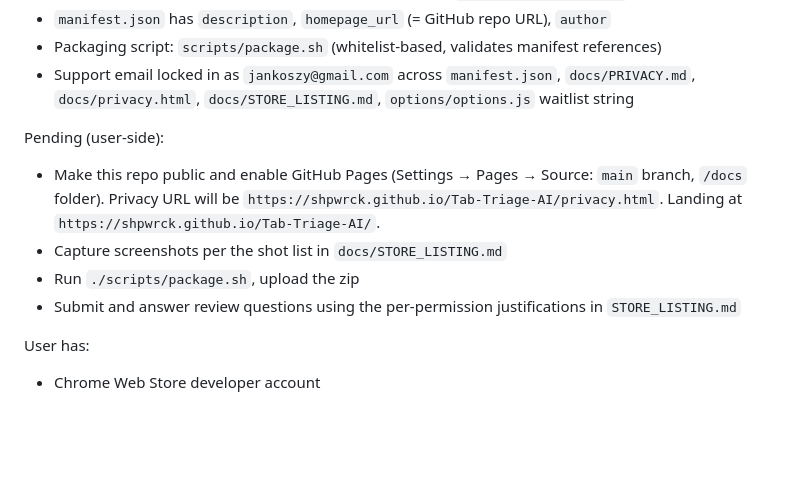
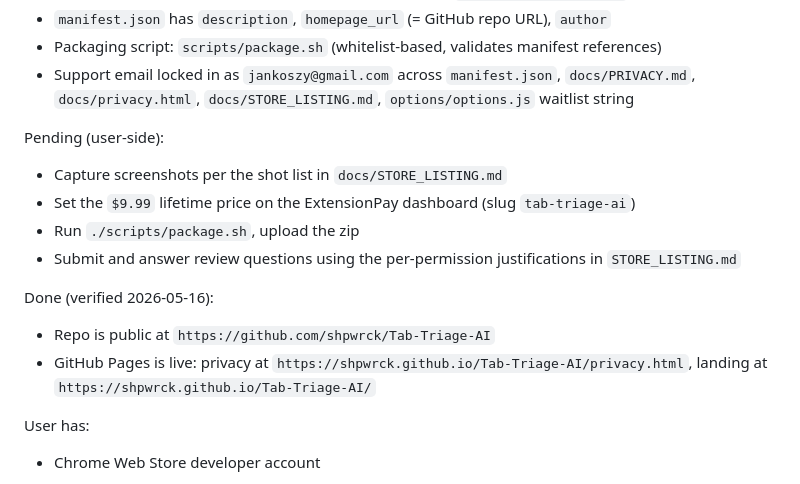
Before and after one commit to shpwrck/Tab-Triage-AI, a Markdown page: CLAUDE.md, the part around the change. Drawn GitHub-style; blank space fills up the shorter version.

Commit message:
Mark GitHub Pages and public-repo items done
Verified 2026-05-16:
- shpwrck/Tab-Triage-AI is public
- https://shpwrck.github.io/Tab-Triage-AI/ and /privacy.html both serve

Pending list reduced to: screenshots, ExtensionPay price, package, upload, submit.

```diff
--- a/CLAUDE.md
+++ b/CLAUDE.md
@@ -96,10 +96,14 @@ Done:
 - Support email locked in as `jankoszy@gmail.com` across `manifest.json`, `docs/PRIVACY.md`, `docs/privacy.html`, `docs/STORE_LISTING.md`, `options/options.js` waitlist string
 
 Pending (user-side):
-- Make this repo public and enable GitHub Pages (Settings → Pages → Source: `main` branch, `/docs` folder). Privacy URL will be `https://shpwrck.github.io/Tab-Triage-AI/privacy.html`. Landing at `https://shpwrck.github.io/Tab-Triage-AI/`.
 - Capture screenshots per the shot list in `docs/STORE_LISTING.md`
+- Set the `$9.99` lifetime price on the ExtensionPay dashboard (slug `tab-triage-ai`)
 - Run `./scripts/package.sh`, upload the zip
 - Submit and answer review questions using the per-permission justifications in `STORE_LISTING.md`
+
+Done (verified 2026-05-16):
+- Repo is public at `https://github.com/shpwrck/Tab-Triage-AI`
+- GitHub Pages is live: privacy at `https://shpwrck.github.io/Tab-Triage-AI/privacy.html`, landing at `https://shpwrck.github.io/Tab-Triage-AI/`
 
 User has:
 - Chrome Web Store developer account
```
